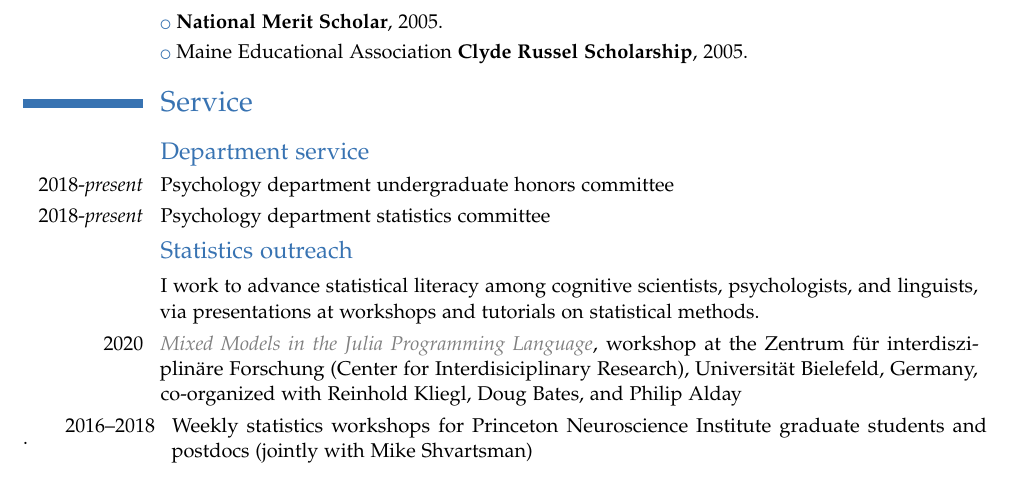
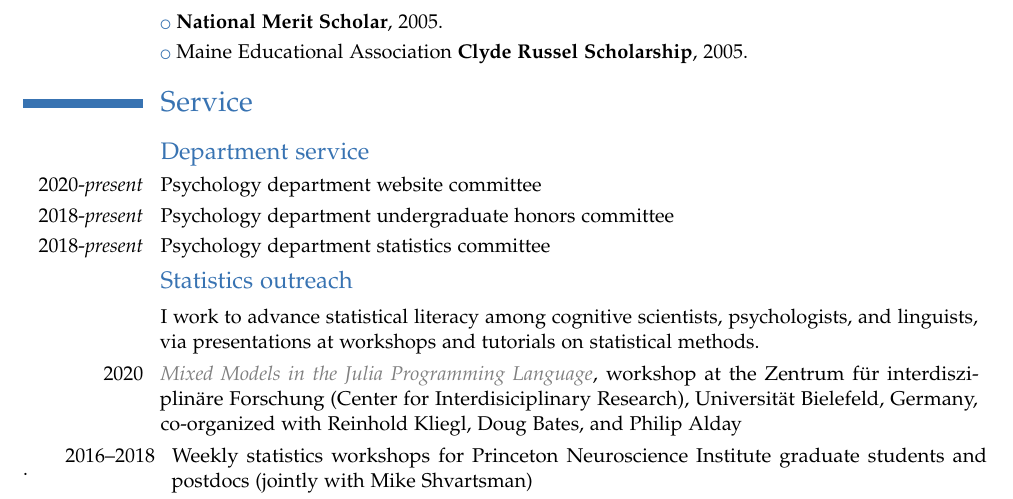
Before and after one commit to kleinschmidt/cv, a LaTeX CV (cv_kleinschmidt.tex): part of page 5 of 5, cut so that both start at the same text. Compiled offline with pdfLaTeX.

Commit message:
extremely online

```diff
--- a/cv_kleinschmidt.tex
+++ b/cv_kleinschmidt.tex
@@ -143,6 +143,8 @@
 
 \subsection{Department service}
 
+\cvline{2020-\emph{present}}{Psychology department website committee}
+
 \cvline{2018-\emph{present}}{Psychology department undergraduate honors
   committee}
 
```
